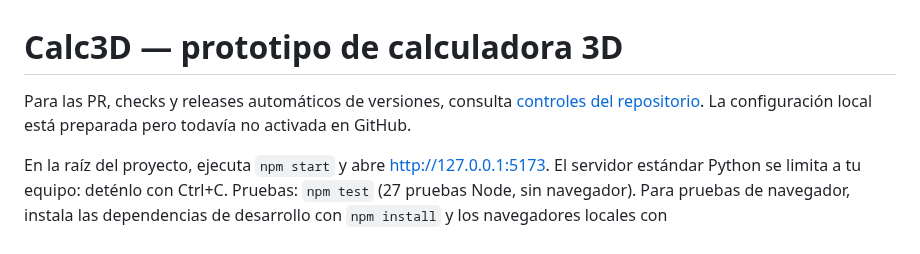
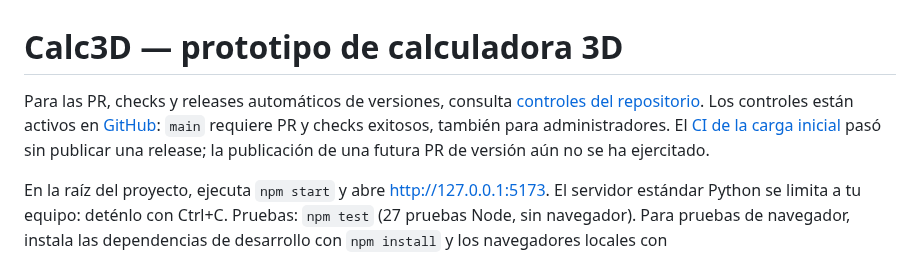
Before and after one commit to luismarinoc/calc3d, a Markdown page: README.md, the part around the change. Drawn GitHub-style.

```diff
--- a/README.md
+++ b/README.md
@@ -1,6 +1,6 @@
 # Calc3D — prototipo de calculadora 3D
 
-Para las PR, checks y releases automáticos de versiones, consulta [controles del repositorio](docs/repository-controls.md). La configuración local está preparada pero todavía no activada en GitHub.
+Para las PR, checks y releases automáticos de versiones, consulta [controles del repositorio](docs/repository-controls.md). Los controles están activos en [GitHub](https://github.com/luismarinoc/calc3d): `main` requiere PR y checks exitosos, también para administradores. El [CI de la carga inicial](https://github.com/luismarinoc/calc3d/actions/runs/39512874793) pasó sin publicar una release; la publicación de una futura PR de versión aún no se ha ejercitado.
 
 En la raíz del proyecto, ejecuta `npm start` y abre http://127.0.0.1:5173. El servidor estándar Python se limita a tu equipo: deténlo con Ctrl+C. Pruebas: `npm test` (27 pruebas Node, sin navegador). Para pruebas de navegador, instala las dependencias de desarrollo con `npm install` y los navegadores locales con `PLAYWRIGHT_BROWSERS_PATH=.cache/ms-playwright npx playwright install chromium webkit`; luego ejecuta `npm run test:e2e`. Playwright levanta y detiene su propio servidor local en 127.0.0.1:5173 (el puerto debe estar libre); genera capturas inicial y final de cada proyecto en `test-results/`, excluido de Git. Los proyectos emulan escritorio Chromium, teléfono WebKit y iPad WebKit en vertical/horizontal; no equivalen a pruebas en un dispositivo iOS físico ni en Safari real. No abras `index.html` con `file://`: los módulos ES necesitan HTTP local.
 
```
Also changed, not shown: docs/repository-controls.md (+6 -6 lines), odd/tasks/repository-governance.md (+15 -6 lines).
